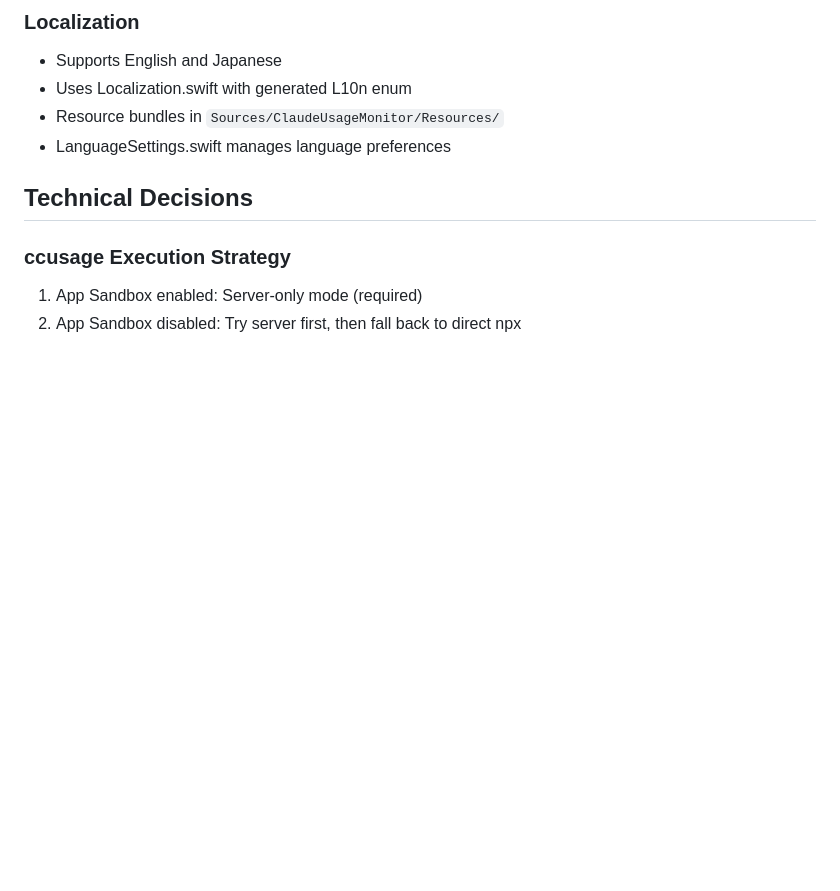
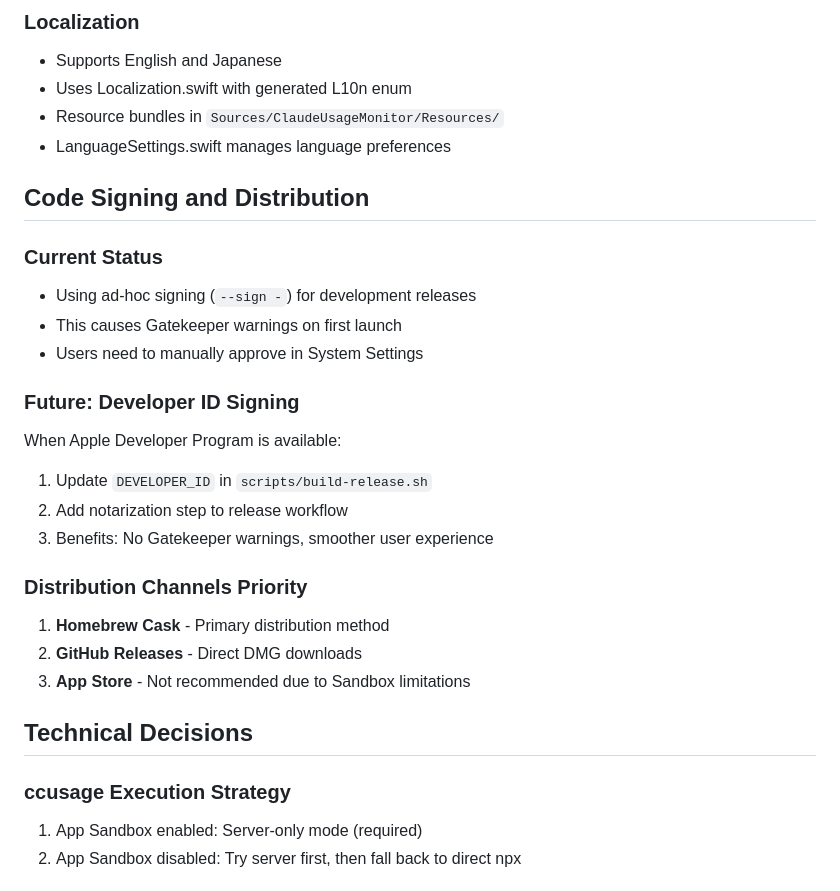
Before and after one commit to K9i-0/ClaudeCodeMonitor, a Markdown page: CLAUDE.md, the part around the change. Rendered like a GitHub page; blank space fills up the shorter version.

```diff
--- a/CLAUDE.md
+++ b/CLAUDE.md
@@ -103,6 +103,24 @@ open Package.swift
 - Resource bundles in `Sources/ClaudeUsageMonitor/Resources/`
 - LanguageSettings.swift manages language preferences
 
+## Code Signing and Distribution
+
+### Current Status
+- Using ad-hoc signing (`--sign -`) for development releases
+- This causes Gatekeeper warnings on first launch
+- Users need to manually approve in System Settings
+
+### Future: Developer ID Signing
+When Apple Developer Program is available:
+1. Update `DEVELOPER_ID` in `scripts/build-release.sh`
+2. Add notarization step to release workflow
+3. Benefits: No Gatekeeper warnings, smoother user experience
+
+### Distribution Channels Priority
+1. **Homebrew Cask** - Primary distribution method
+2. **GitHub Releases** - Direct DMG downloads
+3. **App Store** - Not recommended due to Sandbox limitations
+
 ## Technical Decisions
 
 ### ccusage Execution Strategy
```
Also changed, not shown: README.ja.md (+10 -3 lines), README.md (+10 -3 lines).
